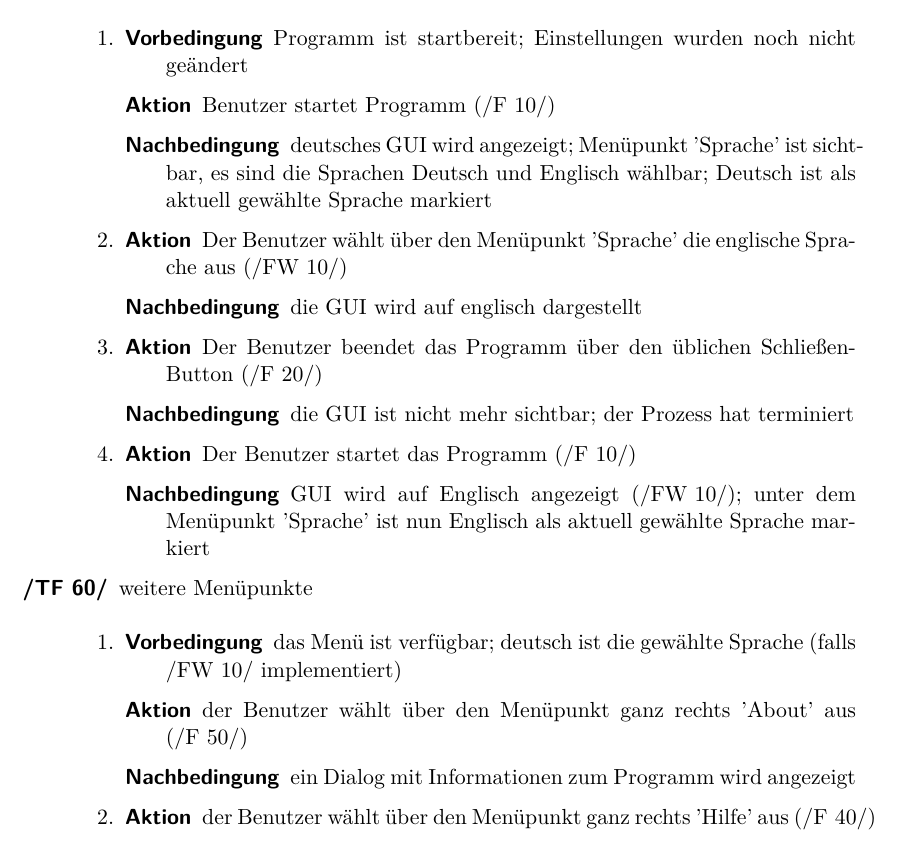
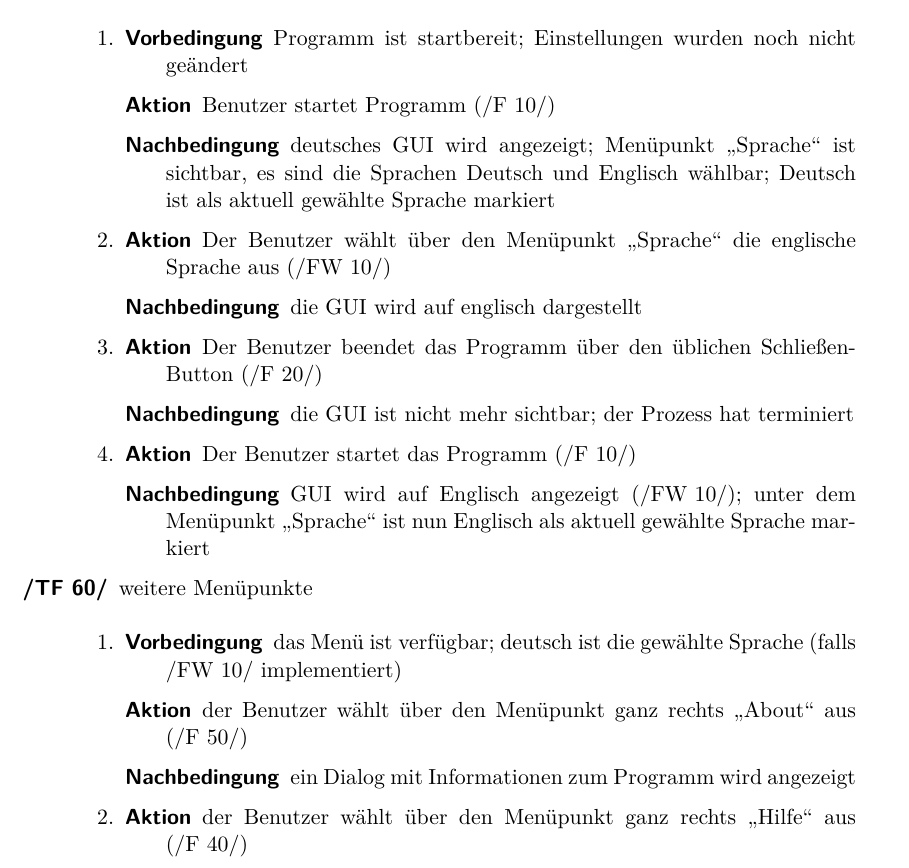
Before and after one commit to aschuman/CoBaB, a LaTeX document (doc/01-Pflichtenheft/pflichtenheft.tex, which reads doc/01-Pflichtenheft/globale_testfaelle.tex): part of page 16 of 28 before the commit and part of page 16 of 29 after it, cut so that both start at the same text. Compiled offline with pdfLaTeX.

Commit message:
Added package csquotes

```diff
--- a/doc/01-Pflichtenheft/globale_testfaelle.tex
+++ b/doc/01-Pflichtenheft/globale_testfaelle.tex
@@ -208,11 +208,11 @@ Die folgenden Testszenarien beschreiben den Arbeitsablauf des Benutzers im Detai
 		\begin{description}
 			\item[Vorbedingung] Programm ist startbereit; Einstellungen wurden noch nicht geändert
 			\item[Aktion] Benutzer startet Programm (\req{F 10})
-			\item[Nachbedingung] deutsches GUI wird angezeigt; Menüpunkt 'Sprache' ist sichtbar, es sind die Sprachen Deutsch und Englisch wählbar; Deutsch ist als aktuell gewählte Sprache markiert
+			\item[Nachbedingung] deutsches GUI wird angezeigt; Menüpunkt \enquote{Sprache} ist sichtbar, es sind die Sprachen Deutsch und Englisch wählbar; Deutsch ist als aktuell gewählte Sprache markiert
 		\end{description}
 		\item
 		\begin{description}
-			\item[Aktion] Der Benutzer wählt über den Menüpunkt 'Sprache' die englische Sprache aus (\req{FW 10})
+			\item[Aktion] Der Benutzer wählt über den Menüpunkt \enquote{Sprache} die englische Sprache aus (\req{FW 10})
 			\item[Nachbedingung] die GUI wird auf englisch dargestellt
 		\end{description}
 		\item
@@ -223,7 +223,7 @@ Die folgenden Testszenarien beschreiben den Arbeitsablauf des Benutzers im Detai
 		\item
 		\begin{description}
 			\item[Aktion] Der Benutzer startet das Programm (\req{F 10})
-			\item[Nachbedingung] GUI wird auf Englisch angezeigt (\req{FW 10}); unter dem Menüpunkt 'Sprache' ist nun Englisch als aktuell gewählte Sprache markiert
+			\item[Nachbedingung] GUI wird auf Englisch angezeigt (\req{FW 10}); unter dem Menüpunkt \enquote{Sprache} ist nun Englisch als aktuell gewählte Sprache markiert
 		\end{description}
 	\end{enumerate}
 
@@ -232,12 +232,12 @@ Die folgenden Testszenarien beschreiben den Arbeitsablauf des Benutzers im Detai
 		\item
 		\begin{description}
 			\item[Vorbedingung] das Menü ist verfügbar; deutsch ist die gewählte Sprache (falls \req{FW 10} implementiert)
-			\item[Aktion] der Benutzer wählt über den Menüpunkt ganz rechts 'About' aus (\req{F 50})
+			\item[Aktion] der Benutzer wählt über den Menüpunkt ganz rechts \enquote{About} aus (\req{F 50})
 			\item[Nachbedingung] ein Dialog mit Informationen zum Programm wird angezeigt
 		\end{description}
 		\item
 		\begin{description}
-			\item[Aktion] der Benutzer wählt über den Menüpunkt ganz rechts 'Hilfe' aus (\req{F 40})
+			\item[Aktion] der Benutzer wählt über den Menüpunkt ganz rechts \enquote{Hilfe} aus (\req{F 40})
 			\item[Nachbedingung] ein Dialog mit Hinweisen zur Benutzung des Programms wird angezeigt
 		\end{description}
 	\end{enumerate}
--- a/doc/01-Pflichtenheft/pflichtenheft.tex
+++ b/doc/01-Pflichtenheft/pflichtenheft.tex
@@ -7,6 +7,7 @@
 \usepackage{hyperref}
 \usepackage{graphicx}
 \usepackage{lmodern}
+\usepackage{csquotes}
 %\usepackage[toc]{glossaries}
 
 \setlist[enumerate]{itemsep=-2.5mm}
```
